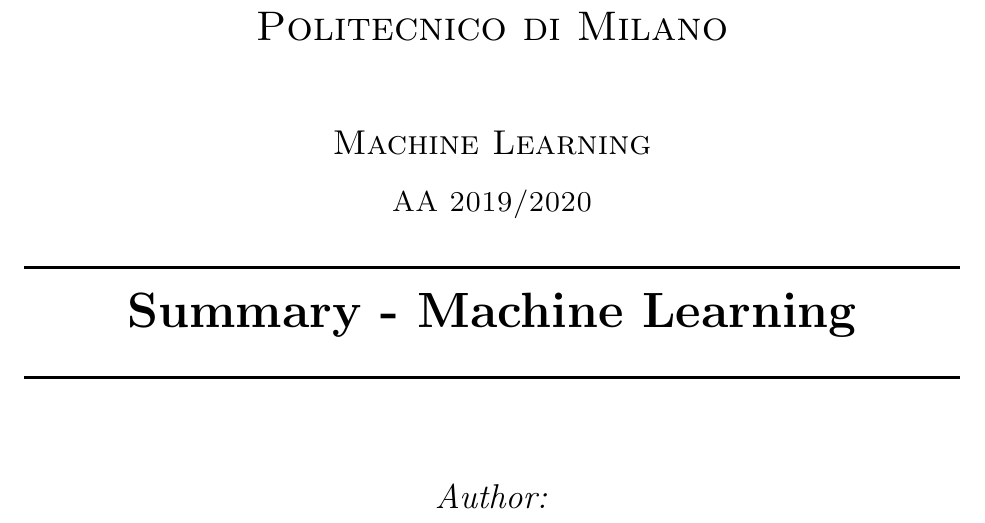
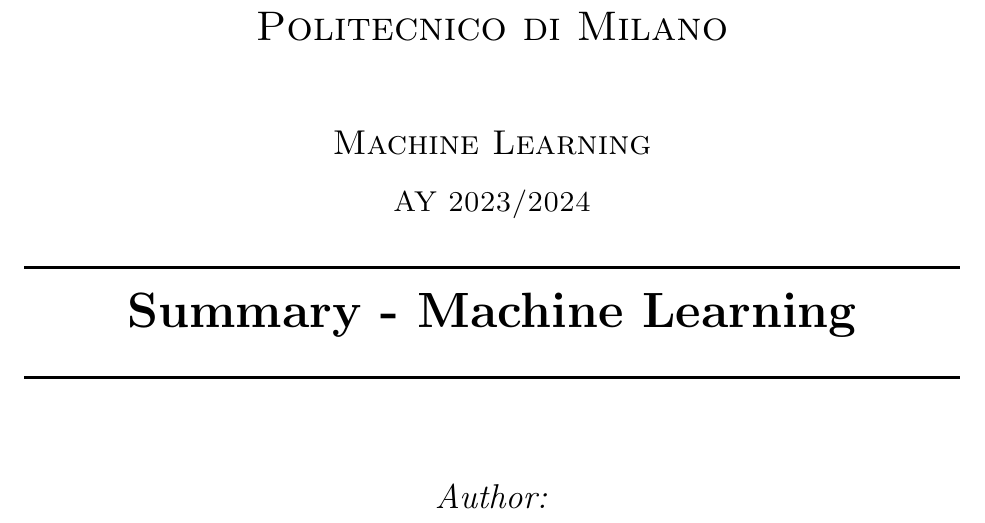
Before and after one commit to Valerio-Colombo/Machine_Learning-Summary, a LaTeX document (main.tex): part of page 1 of 124, cut so that both start at the same text. Compiled offline with pdfLaTeX.

Commit message:
update year

```diff
--- a/main.tex
+++ b/main.tex
@@ -44,7 +44,7 @@
 
     \textsc{\LARGE Politecnico di Milano}\\[1.5cm] % Name of your university/college
     \textsc{\Large Machine Learning}\\[0.5cm] % Major heading such as course name
-    \textsc{\large AA 2019/2020}\\[0.5cm] % Minor heading such as course title
+    \textsc{\large AY 2023/2024}\\[0.5cm] % Minor heading such as course title
 
     %----------------------------------------------------------------------------------------
     %	TITLE SECTION
```
Also changed, not shown: 1 other file.
